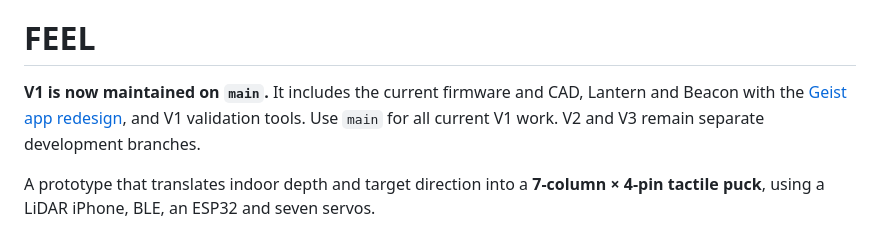
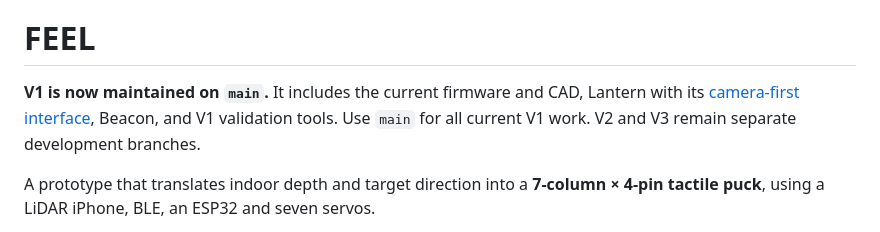
Before and after one commit to MartinPuli/feel, a Markdown page: README.md, the part around the change. Drawn GitHub-style.

Commit message:
Make V1 camera-first with live puck feedback and fewer controls [skip ci]

```diff
--- a/README.md
+++ b/README.md
@@ -7,7 +7,7 @@
 # FEEL
 
 **V1 is now maintained on `main`.** It includes the current firmware and CAD,
-Lantern and Beacon with the [Geist app redesign](docs/V1-VERCEL-DESIGN.md), and V1 validation tools.
+Lantern with its [camera-first interface](docs/V1-CAMERA-UI.md), Beacon, and V1 validation tools.
 Use `main` for all current V1 work. V2 and V3 remain separate development branches.
 
 A prototype that translates indoor depth and target direction into a **7-column ×
```
Also changed, not shown: docs/RELEASE-STATUS.md (+8 -8 lines), docs/V1-CAMERA-UI.md (added, +46 -0 lines), docs/V1-VERCEL-DESIGN.md (+3 -0 lines), docs/evidence/v1-camera/camera-accessibility-text.png (added), docs/evidence/v1-camera/camera-simulation.png (added), docs/evidence/v1-camera/camera-stopped.png (added), docs/evidence/v1-camera/camera-unavailable.png (added), 7 other files.
